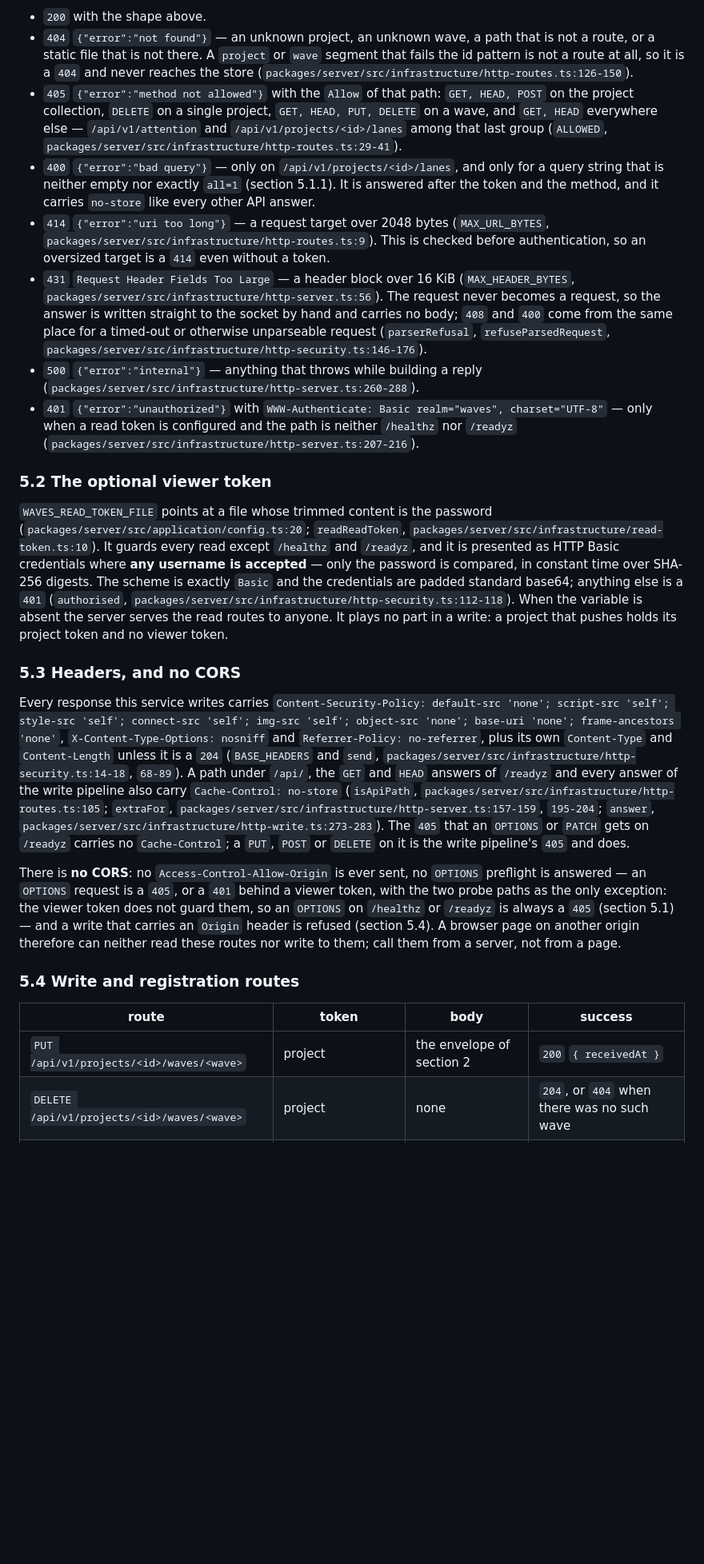
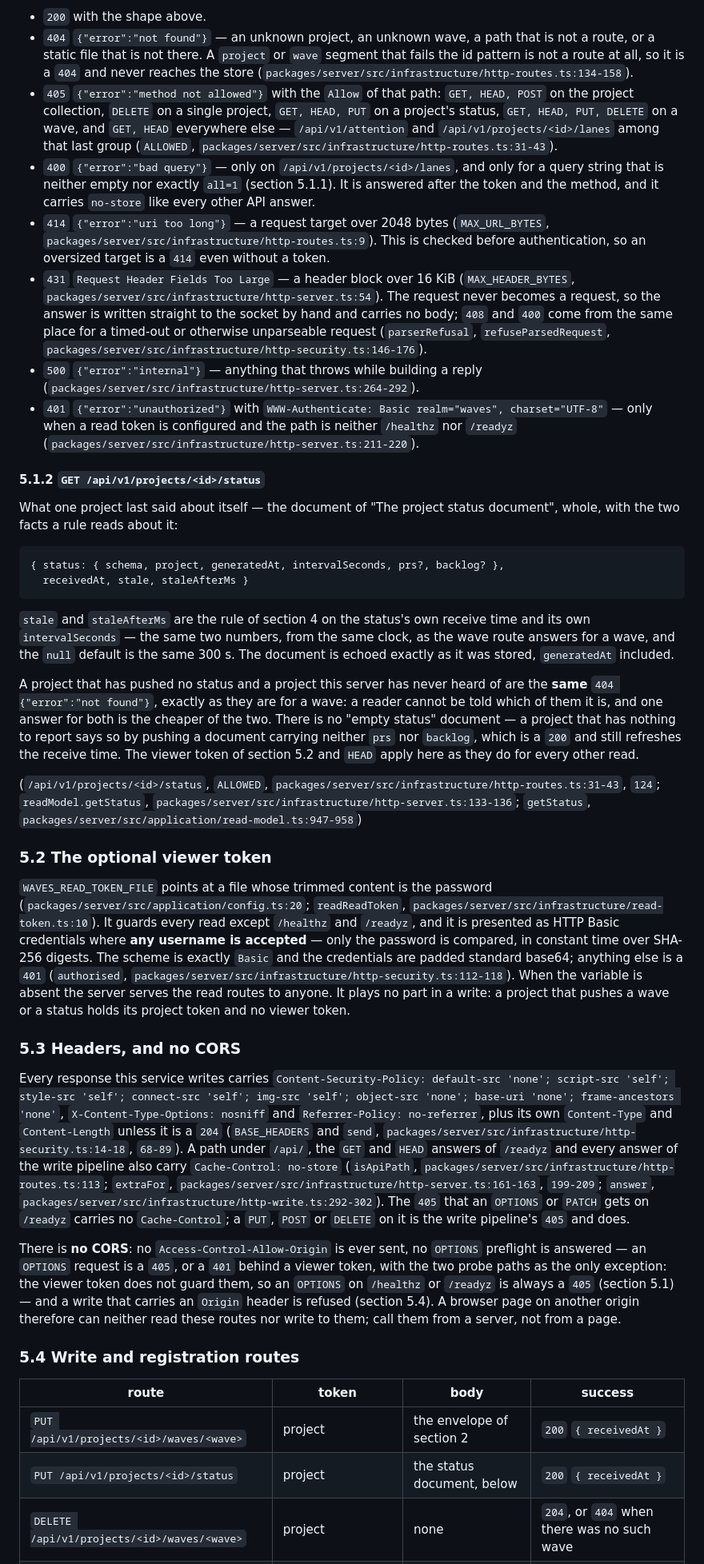
Before and after one commit to martinkrakowski/waves, a Markdown page: docs/waves-v1.md, the part around one of its changes. Shown at 80% size. Rendered like a GitHub page; blank space fills up the shorter version.

````diff
--- a/docs/waves-v1.md
+++ b/docs/waves-v1.md
@@ -613,12 +637,13 @@ Status codes:
   that is not a route, or a static file that is not there. A `project` or
   `wave` segment that fails the id pattern is not a route at all, so it is a
   `404` and never reaches the store
-  (`packages/server/src/infrastructure/http-routes.ts:126-150`).
+  (`packages/server/src/infrastructure/http-routes.ts:134-158`).
 - `405` `{"error":"method not allowed"}` with the `Allow` of that path:
   `GET, HEAD, POST` on the project collection, `DELETE` on a single project,
-  `GET, HEAD, PUT, DELETE` on a wave, and `GET, HEAD` everywhere else —
-  `/api/v1/attention` and `/api/v1/projects/<id>/lanes` among that last group
-  (`ALLOWED`, `packages/server/src/infrastructure/http-routes.ts:29-41`).
+  `GET, HEAD, PUT` on a project's status, `GET, HEAD, PUT, DELETE` on a wave,
+  and `GET, HEAD` everywhere else — `/api/v1/attention` and
+  `/api/v1/projects/<id>/lanes` among that last group
+  (`ALLOWED`, `packages/server/src/infrastructure/http-routes.ts:31-43`).
 - `400` `{"error":"bad query"}` — only on `/api/v1/projects/<id>/lanes`, and only
   for a query string that is neither empty nor exactly `all=1` (section 5.1.1).
   It is answered after the token and the method, and it carries `no-store` like
@@ -628,18 +653,46 @@ Status codes:
   This is checked before authentication, so an oversized target is a `414`
   even without a token.
 - `431` `Request Header Fields Too Large` — a header block over 16 KiB
-  (`MAX_HEADER_BYTES`, `packages/server/src/infrastructure/http-server.ts:56`).
+  (`MAX_HEADER_BYTES`, `packages/server/src/infrastructure/http-server.ts:54`).
   The request never becomes a request, so the answer is written straight to the
   socket by hand and carries no body; `408` and `400` come from the same
   place for a timed-out or otherwise unparseable request
   (`parserRefusal`, `refuseParsedRequest`,
   `packages/server/src/infrastructure/http-security.ts:146-176`).
 - `500` `{"error":"internal"}` — anything that throws while building a reply
-  (`packages/server/src/infrastructure/http-server.ts:260-288`).
+  (`packages/server/src/infrastructure/http-server.ts:264-292`).
 - `401` `{"error":"unauthorized"}` with `WWW-Authenticate: Basic realm="waves",
 charset="UTF-8"` — only when a read token is configured and the path is
   neither `/healthz` nor `/readyz`
-  (`packages/server/src/infrastructure/http-server.ts:207-216`).
+  (`packages/server/src/infrastructure/http-server.ts:211-220`).
+
+#### 5.1.2 `GET /api/v1/projects/<id>/status`
+
+What one project last said about itself — the document of "The project status
+document", whole, with the two facts a rule reads about it:
+
+```
+{ status: { schema, project, generatedAt, intervalSeconds, prs?, backlog? },
+  receivedAt, stale, staleAfterMs }
+```
+
+`stale` and `staleAfterMs` are the rule of section 4 on the status's own receive
+time and its own `intervalSeconds` — the same two numbers, from the same clock,
+as the wave route answers for a wave, and the `null` default is the same 300 s.
+The document is echoed exactly as it was stored, `generatedAt` included.
+
+A project that has pushed no status and a project this server has never heard of
+are the **same** `404 {"error":"not found"}`, exactly as they are for a wave: a
+reader cannot be told which of them it is, and one answer for both is the cheaper
+of the two. There is no "empty status" document — a project that has nothing to
+report says so by pushing a document carrying neither `prs` nor `backlog`, which
+is a `200` and still refreshes the receive time. The viewer token of section 5.2
+and `HEAD` apply here as they do for every other read.
+
+(`/api/v1/projects/<id>/status`, `ALLOWED`,
+`packages/server/src/infrastructure/http-routes.ts:31-43`, `124`;
+`readModel.getStatus`, `packages/server/src/infrastructure/http-server.ts:133-136`;
+`getStatus`, `packages/server/src/application/read-model.ts:947-958`)
 
 ### 5.2 The optional viewer token
 
@@ -652,8 +705,8 @@ compared, in constant time over SHA-256 digests. The scheme is exactly `Basic`
 and the credentials are padded standard base64; anything else is a `401`
 (`authorised`, `packages/server/src/infrastructure/http-security.ts:112-118`).
 When the variable is absent the server serves the read routes to anyone. It
-plays no part in a write: a project that pushes holds its project token and no
-viewer token.
+plays no part in a write: a project that pushes a wave or a status holds its
+project token and no viewer token.
 
 ### 5.3 Headers, and no CORS
 
@@ -667,9 +720,9 @@ unless it is a `204` (`BASE_HEADERS` and `send`,
 under `/api/`, the `GET` and `HEAD` answers of `/readyz` and every answer of the
 write pipeline also carry
 `Cache-Control: no-store` (`isApiPath`,
-`packages/server/src/infrastructure/http-routes.ts:105`; `extraFor`,
-`packages/server/src/infrastructure/http-server.ts:157-159`, `195-204`;
-`answer`, `packages/server/src/infrastructure/http-write.ts:273-283`). The `405`
+`packages/server/src/infrastructure/http-routes.ts:113`; `extraFor`,
+`packages/server/src/infrastructure/http-server.ts:161-163`, `199-209`;
+`answer`, `packages/server/src/infrastructure/http-write.ts:292-302`). The `405`
 that an `OPTIONS` or `PATCH` gets on `/readyz` carries no `Cache-Control`; a
 `PUT`, `POST` or `DELETE` on it is the write pipeline's `405` and does.
 
@@ -686,6 +739,7 @@ read these routes nor write to them; call them from a server, not from a page.
 | route                                       | token                             | body                             | success                                        |
 | ------------------------------------------- | --------------------------------- | -------------------------------- | ---------------------------------------------- |
 | `PUT /api/v1/projects/<id>/waves/<wave>`    | project                           | the envelope of section 2        | `200` `{ receivedAt }`                         |
+| `PUT /api/v1/projects/<id>/status`          | project                           | the status document, below       | `200` `{ receivedAt }`                         |
 | `DELETE /api/v1/projects/<id>/waves/<wave>` | project                           | none                             | `204`, or `404` when there was no such wave    |
 | `POST /api/v1/projects`                     | admin, or enrollment for a new id | `{ id, name, repo? }`, see below | `201` `{ id, token }`                          |
 | `DELETE /api/v1/projects/<id>`              | admin                             | none                             | `204`, or `404` when there was no such project |
````
Also changed, not shown: other parts of docs/waves-v1.md (+99 -38 lines).
